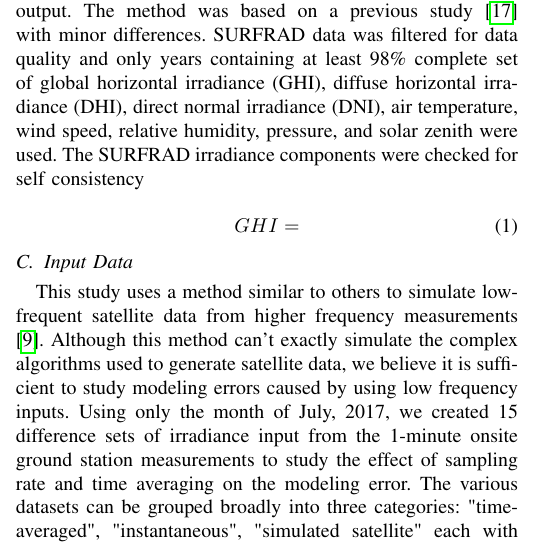
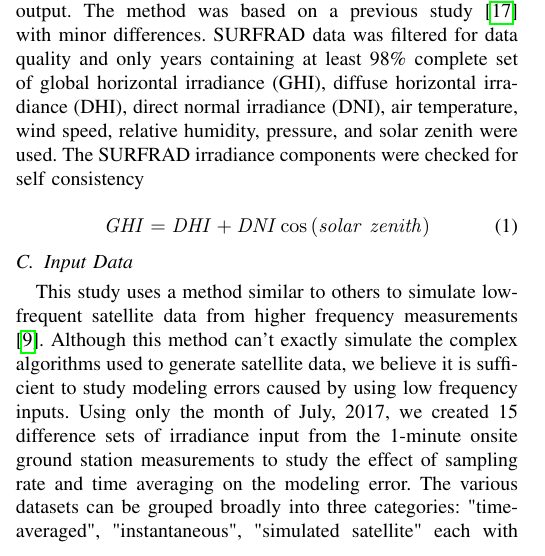
Before and after one commit to mikofski/pvsc49-satellite-sampling, a LaTeX paper (satellite-sampling.tex): part of one column of page 1 of 4, cut so that both start at the same text. Compiled offline with pdfLaTeX.

Commit message:
fix irradiance component equation

```diff
--- a/satellite-sampling.tex
+++ b/satellite-sampling.tex
@@ -51,7 +51,7 @@ For the first part of this study, we used the NIST ground array, a fixed-tilt 26
 For the second part of this study, we used an imaginary system consisting of a strings of generic 300-W mono-crystalline silicon modules (Canadian Solar CS6X-300M) connected to a single generic 250kW central inverter (SMA America SC250U (480V)), such that the DC/AC ratio was 1.3. The module and inverter parameters were sourced from the NREL System Advisor Model (SAM) libraries \cite{Freeman2018}. High frequency 1-minute input from SURFRAD \cite{Augustine2000} was used with pvlib python \cite{pvlib2018} to predict plane of array (POA) irradiance components, effective irradiance, cell temperature, DC power, and AC output. The method was based on a previous study \cite{9519024} with minor differences. SURFRAD data was filtered for data quality and only years containing at least 98\% complete set of global horizontal irradiance (GHI), diffuse horizontal irradiance (DHI), direct normal irradiance (DNI), air temperature, wind speed, relative humidity, pressure, and solar zenith were used. The SURFRAD irradiance components were checked for self consistency
 
 \begin{equation}
-GHI =
+\mathit{GHI} = \mathit{DHI} + \mathit{DNI} \cos{\left(\mathit{solar\ zenith}\right)}
 \end{equation}
 
 
```
